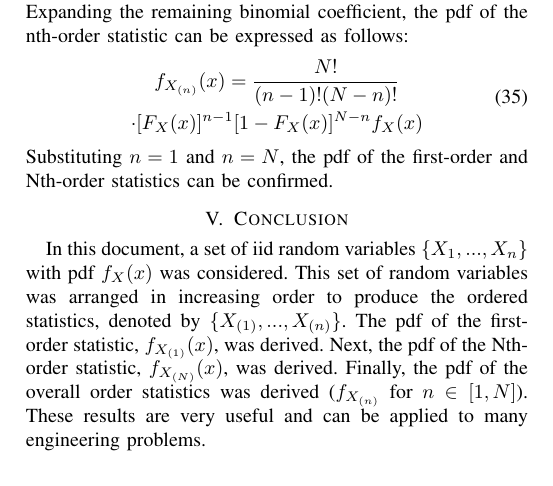
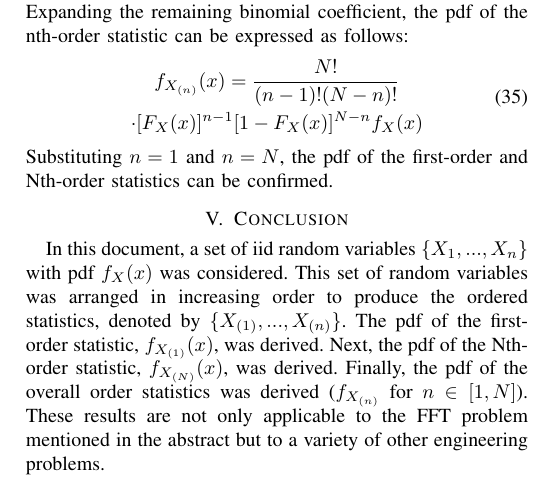
Before and after one commit to osowatzke/ordered_statistics, a LaTeX paper (Project4_Sowatzke.tex): part of page 3 of 3, cut so that both start at the same text. Compiled offline with pdfLaTeX; a missing font is replaced by an installed copy or a similar font; a LaTeX package or settings file that is missing is left out.

Commit message:
Revised final sentence of conclusion

```diff
--- a/Project4_Sowatzke.tex
+++ b/Project4_Sowatzke.tex
@@ -410,7 +410,7 @@ Substituting $n=1$ and $n=N$, the pdf of the first-order and Nth-order statistic
 %\end{equation}
 %%\section{N-th order Statistic}
 \section{Conclusion}
-In this document, a set of iid random variables $\{X_1,...,X_n\}$ with pdf $f_X(x)$ was considered. This set of random variables was arranged in increasing order to produce the ordered statistics, denoted by $\{X_{(1)},...,X_{(n)}\}$. The pdf of the first-order statistic, $f_{X_{(1)}}(x)$, was derived. Next, the pdf of the Nth-order statistic, $f_{X_{(N)}}(x)$, was derived. Finally, the pdf of the overall order statistics was derived ($f_{X_{(n)}}$ for $n\in[1,N]$). These results are very useful and can be applied to many engineering problems.
+In this document, a set of iid random variables $\{X_1,...,X_n\}$ with pdf $f_X(x)$ was considered. This set of random variables was arranged in increasing order to produce the ordered statistics, denoted by $\{X_{(1)},...,X_{(n)}\}$. The pdf of the first-order statistic, $f_{X_{(1)}}(x)$, was derived. Next, the pdf of the Nth-order statistic, $f_{X_{(N)}}(x)$, was derived. Finally, the pdf of the overall order statistics was derived ($f_{X_{(n)}}$ for $n\in[1,N]$). These results are not only applicable to the FFT problem mentioned in the abstract but to a variety of other engineering problems.
 %The first-order statistic $X_{(1)}$, Nth-order statistic $X_{(N)}$, and arbitrary nth-order statistic $X_{(n)}$ were considered. The pdf of the first ordered statistic $f_{X_{(1)}}(x)$ and the Nth-ordered statistic $f_{X_{(N)}}(x)$ were derived.
 %Finally, the result was generalized to an arbt
 %\raggedbottom
```
